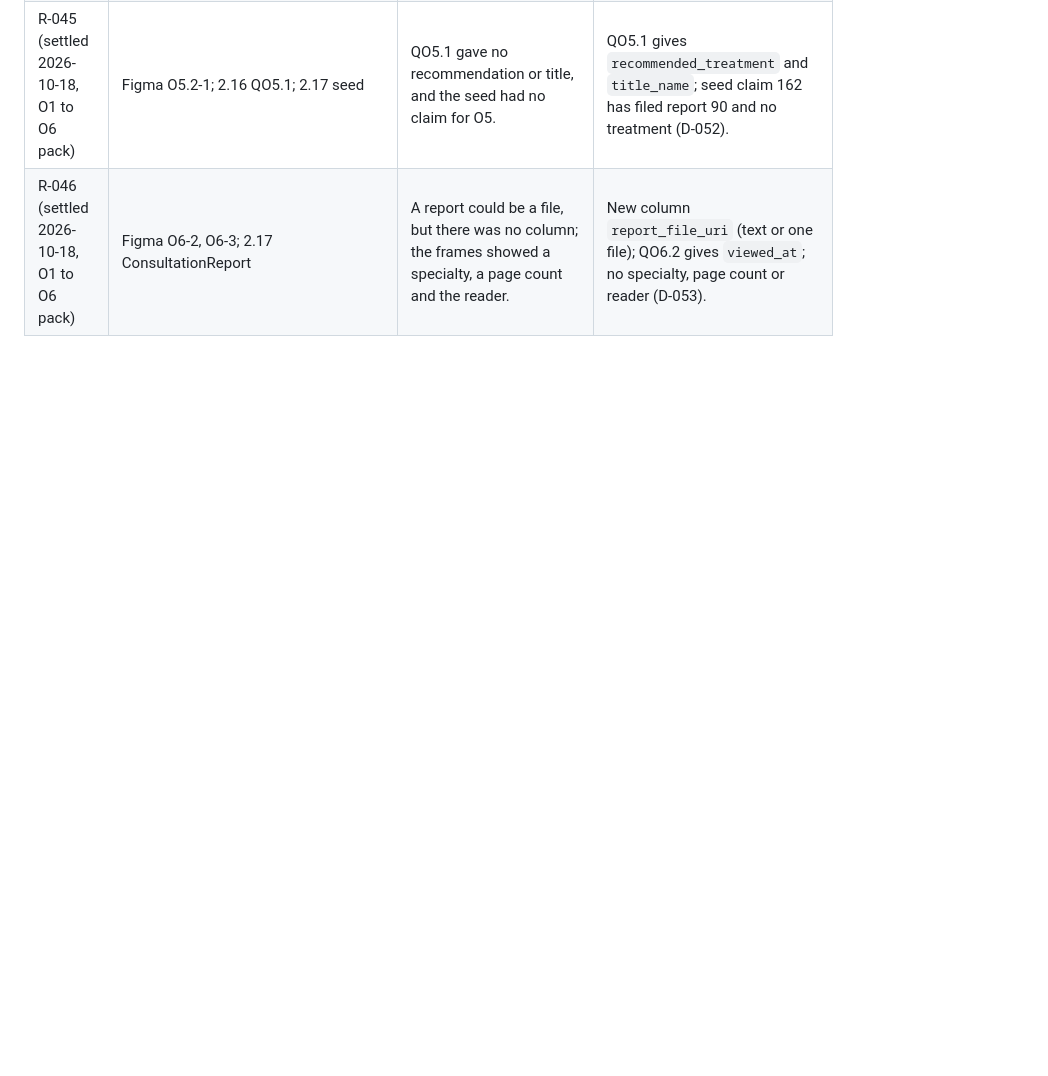
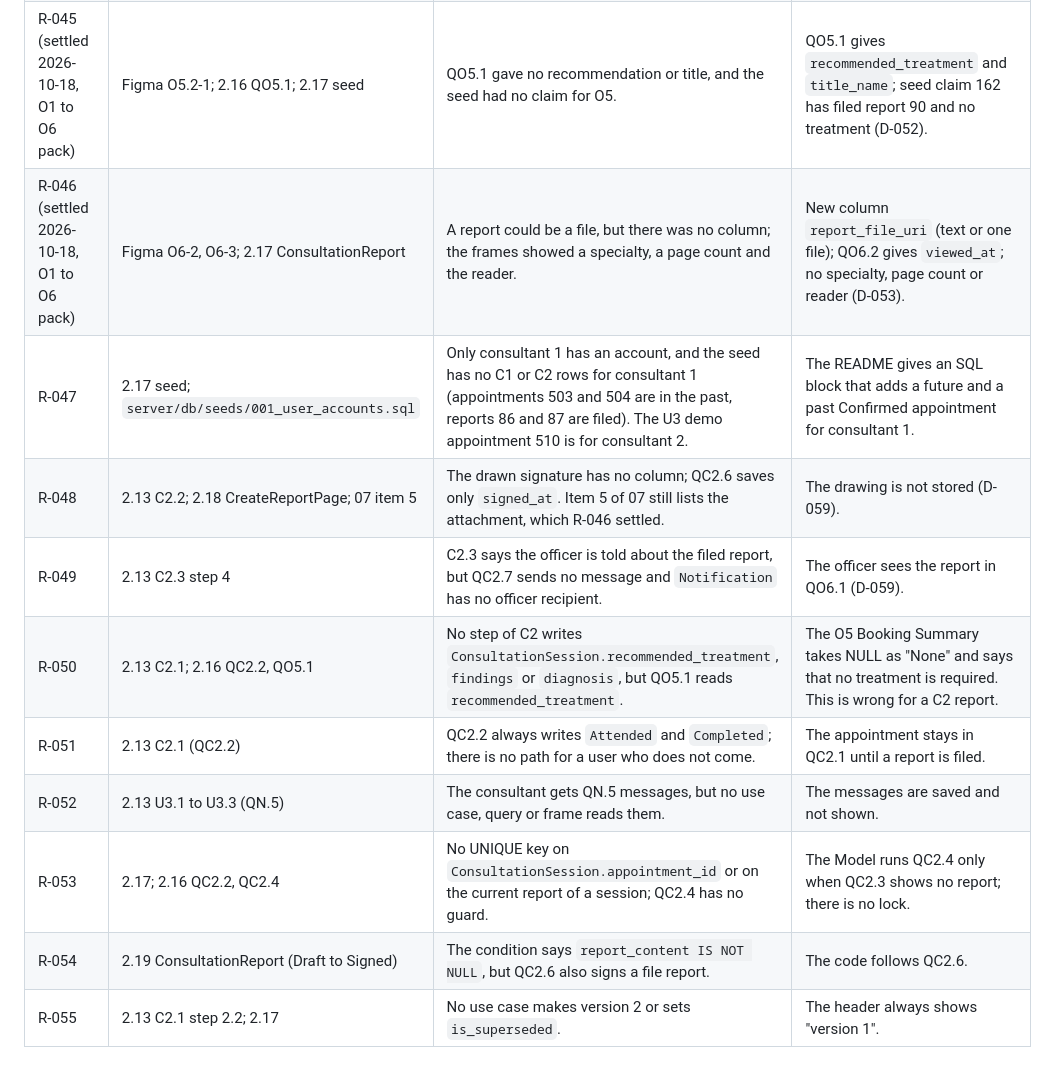
Before and after one commit to FilmQ/sso_plus_plus, a Markdown page: docs/DECISIONS.md, the part around the change. Rendered like a GitHub page; blank space fills up the shorter version.

```diff
--- a/docs/DECISIONS.md
+++ b/docs/DECISIONS.md
@@ -118,3 +118,12 @@ in the report.
 | R-044 (settled 2026-10-18, O1 to O6 pack) | 2.13 O5.1; 2.17 Treatment; 2.16 QO5.2, QO5.3, QN.1 | There were no lists, no overlap rule and no QN.1 text for O5.1. | The lists and the overlap rule (a treatment blocks every hour it covers and ends by 12:00 or 17:00) are in QO5.2, QO5.3, QU4.2 and QU4.5; the QN.1 text is in O5.1 (D-052). |
 | R-045 (settled 2026-10-18, O1 to O6 pack) | Figma O5.2-1; 2.16 QO5.1; 2.17 seed | QO5.1 gave no recommendation or title, and the seed had no claim for O5. | QO5.1 gives `recommended_treatment` and `title_name`; seed claim 162 has filed report 90 and no treatment (D-052). |
 | R-046 (settled 2026-10-18, O1 to O6 pack) | Figma O6-2, O6-3; 2.17 ConsultationReport | A report could be a file, but there was no column; the frames showed a specialty, a page count and the reader. | New column `report_file_uri` (text or one file); QO6.2 gives `viewed_at`; no specialty, page count or reader (D-053). |
+| R-047 | 2.17 seed; `server/db/seeds/001_user_accounts.sql` | Only consultant 1 has an account, and the seed has no C1 or C2 rows for consultant 1 (appointments 503 and 504 are in the past, reports 86 and 87 are filed). The U3 demo appointment 510 is for consultant 2. | The README gives an SQL block that adds a future and a past Confirmed appointment for consultant 1. |
+| R-048 | 2.13 C2.2; 2.18 CreateReportPage; 07 item 5 | The drawn signature has no column; QC2.6 saves only `signed_at`. Item 5 of 07 still lists the attachment, which R-046 settled. | The drawing is not stored (D-059). |
+| R-049 | 2.13 C2.3 step 4 | C2.3 says the officer is told about the filed report, but QC2.7 sends no message and `Notification` has no officer recipient. | The officer sees the report in QO6.1 (D-059). |
+| R-050 | 2.13 C2.1; 2.16 QC2.2, QO5.1 | No step of C2 writes `ConsultationSession.recommended_treatment`, `findings` or `diagnosis`, but QO5.1 reads `recommended_treatment`. | The O5 Booking Summary takes NULL as "None" and says that no treatment is required. This is wrong for a C2 report. |
+| R-051 | 2.13 C2.1 (QC2.2) | QC2.2 always writes `Attended` and `Completed`; there is no path for a user who does not come. | The appointment stays in QC2.1 until a report is filed. |
+| R-052 | 2.13 U3.1 to U3.3 (QN.5) | The consultant gets QN.5 messages, but no use case, query or frame reads them. | The messages are saved and not shown. |
+| R-053 | 2.17; 2.16 QC2.2, QC2.4 | No UNIQUE key on `ConsultationSession.appointment_id` or on the current report of a session; QC2.4 has no guard. | The Model runs QC2.4 only when QC2.3 shows no report; there is no lock. |
+| R-054 | 2.19 ConsultationReport (Draft to Signed) | The condition says `report_content IS NOT NULL`, but QC2.6 also signs a file report. | The code follows QC2.6. |
+| R-055 | 2.13 C2.1 step 2.2; 2.17 | No use case makes version 2 or sets `is_superseded`. | The header always shows "version 1". |
```
Also changed, not shown: README.md (+24 -0 lines), REPORT-BACK-C1-C2.md (added, +73 -0 lines).
